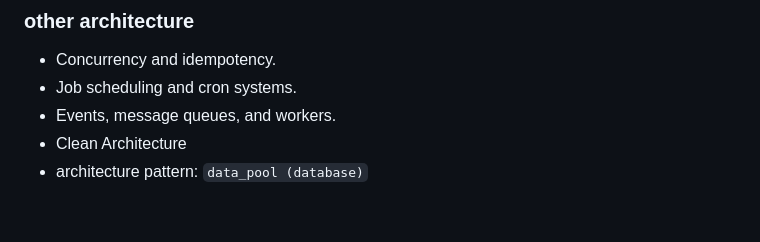
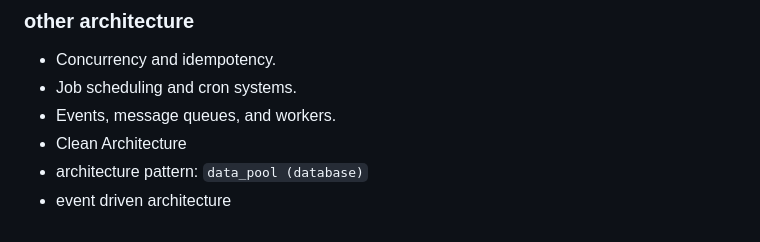
Before and after one commit to pankeshpatel/python-fullstack, a Markdown page: README.md, the part around the change. Drawn GitHub-style.

```diff
--- a/README.md
+++ b/README.md
@@ -179,3 +179,4 @@ EXAMPLE
 - Events, message queues, and workers.
 - Clean Architecture
 - architecture pattern: `data_pool (database)`
+- event driven architecture
```
Also changed, not shown: backend/docs/proxy.md (+1 -0 lines).
